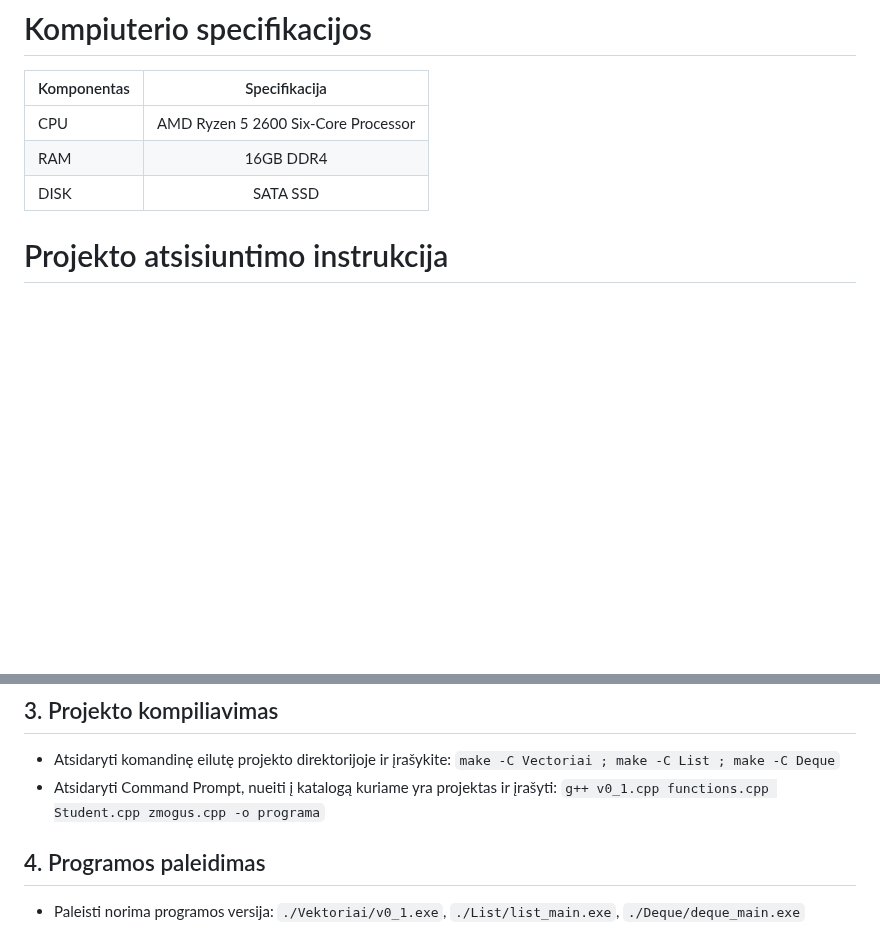
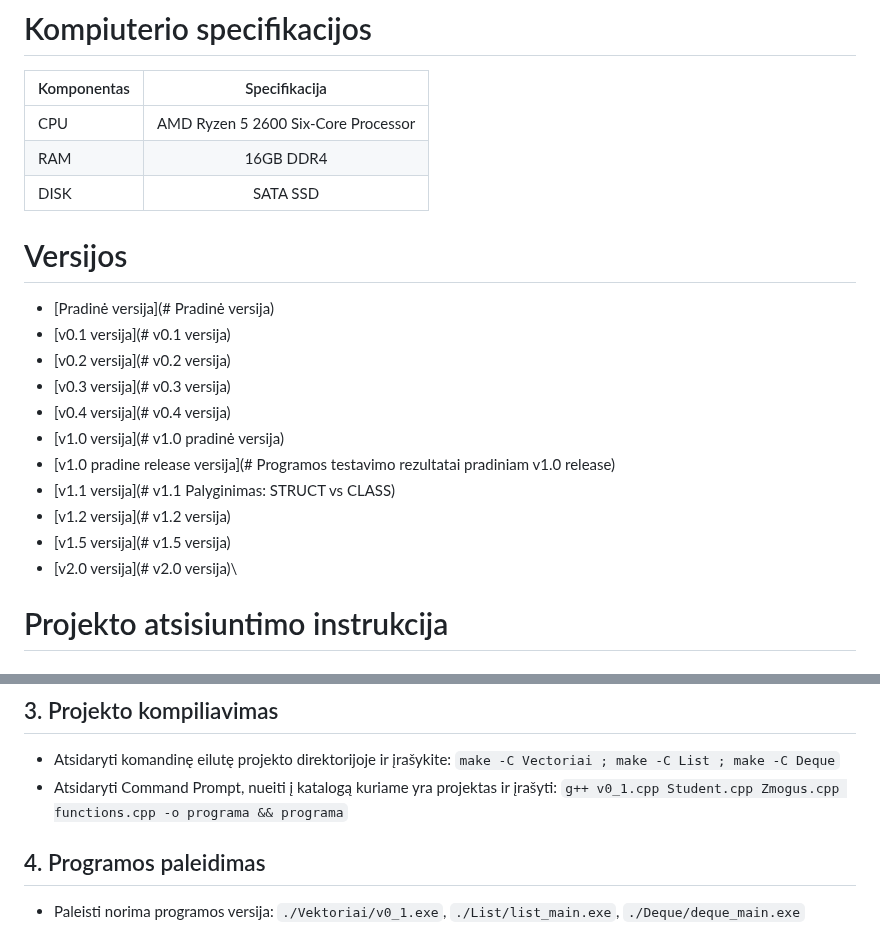
Before and after one commit to Nerius123/OOP_v2, a Markdown page: README.md, 2 parts joined by grey strips. GitHub-like rendering; blank space fills up the shorter version.

```diff
--- a/README.md
+++ b/README.md
@@ -5,6 +5,20 @@
 | CPU         | AMD Ryzen 5 2600 Six-Core Processor </br> |
 | RAM         |             16GB DDR4 </br>               |
 | DISK        |             SATA SSD </br>                |
+
+# Versijos
+
+- [Pradinė versija](# Pradinė versija)
+- [v0.1 versija](# v0.1 versija)
+- [v0.2 versija](# v0.2 versija)
+- [v0.3 versija](# v0.3 versija)
+- [v0.4 versija](# v0.4 versija)
+- [v1.0 versija](# v1.0 pradinė versija)
+- [v1.0 pradine release versija](# Programos testavimo rezultatai pradiniam v1.0 release)
+- [v1.1 versija](# v1.1 Palyginimas: STRUCT vs CLASS)
+- [v1.2 versija](# v1.2 versija)
+- [v1.5 versija](# v1.5 versija)
+- [v2.0 versija](# v2.0 versija)\
 
 # Projekto atsisiuntimo instrukcija
 
@@ -20,7 +34,7 @@
 ## 3. Projekto kompiliavimas
 
 - Atsidaryti komandinę eilutę projekto direktorijoje ir įrašykite: `make -C Vectoriai ; make -C List ; make -C Deque`
-- Atsidaryti Command Prompt, nueiti į katalogą kuriame yra projektas ir įrašyti: `g++ v0_1.cpp functions.cpp Student.cpp zmogus.cpp -o programa`
+- Atsidaryti Command Prompt, nueiti į katalogą kuriame yra projektas ir įrašyti: `g++ v0_1.cpp Student.cpp Zmogus.cpp functions.cpp -o programa && programa`
 
 ## 4. Programos paleidimas
 
```
Also changed, not shown: other parts of README.md (+48 -0 lines).
